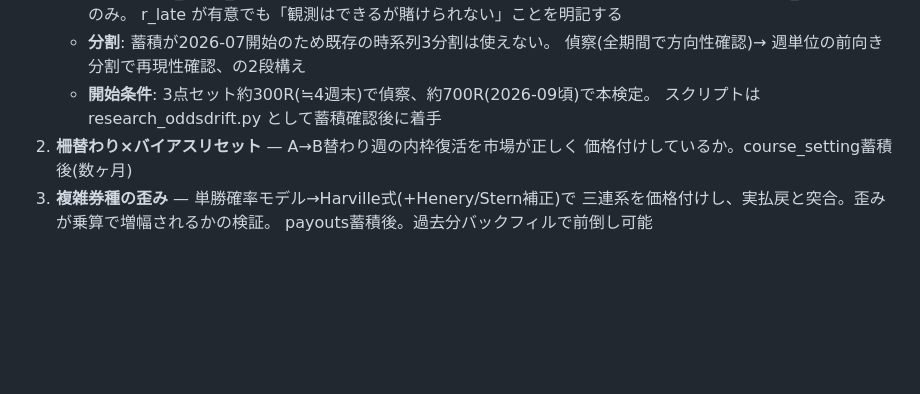
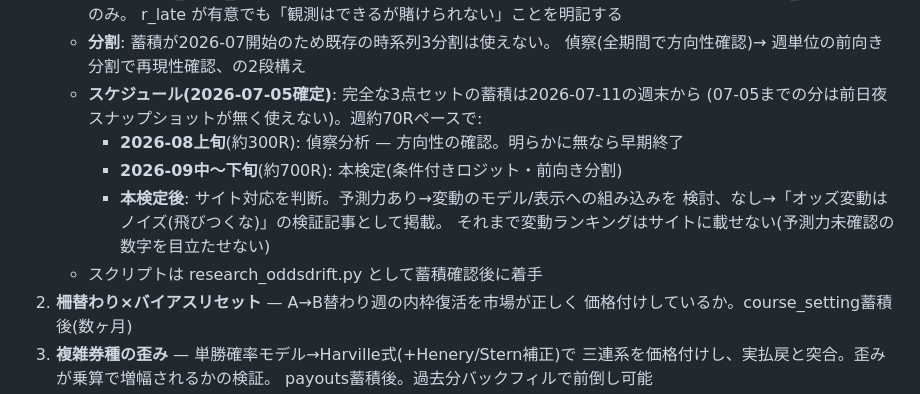
Before and after one commit to igramjp/mamahuhu, a Markdown page: RESEARCH.md, the part around the change. Rendered like a GitHub page; blank space fills up the shorter version.

Commit message:
Pin round-6 (odds drift) schedule: scout Aug, full test Sep 2026
Co-Authored-By: Claude Fable 5 <noreply@anthropic.com>

```diff
--- a/RESEARCH.md
+++ b/RESEARCH.md
@@ -72,8 +72,14 @@ JRA単勝市場に対して期待値1.1以上のベットが可能かを検証
      r_late が有意でも「観測はできるが賭けられない」ことを明記する
    - **分割**: 蓄積が2026-07開始のため既存の時系列3分割は使えない。
      偵察(全期間で方向性確認)→ 週単位の前向き分割で再現性確認、の2段構え
-   - **開始条件**: 3点セット約300R(≒4週末)で偵察、約700R(2026-09頃)で本検定。
-     スクリプトは research_oddsdrift.py として蓄積確認後に着手
+   - **スケジュール(2026-07-05確定)**: 完全な3点セットの蓄積は2026-07-11の週末から
+     (07-05までの分は前日夜スナップショットが無く使えない)。週約70Rペースで:
+     - **2026-08上旬**(約300R): 偵察分析 — 方向性の確認。明らかに無なら早期終了
+     - **2026-09中〜下旬**(約700R): 本検定(条件付きロジット・前向き分割)
+     - **本検定後**: サイト対応を判断。予測力あり→変動のモデル/表示への組み込みを
+       検討、なし→「オッズ変動はノイズ(飛びつくな)」の検証記事として掲載。
+       それまで変動ランキングはサイトに載せない(予測力未確認の数字を目立たせない)
+   - スクリプトは research_oddsdrift.py として蓄積確認後に着手
 2. **柵替わり×バイアスリセット** — A→B替わり週の内枠復活を市場が正しく
    価格付けしているか。course_setting蓄積後(数ヶ月)
 3. **複雑券種の歪み** — 単勝確率モデル→Harville式(+Henery/Stern補正)で
```
